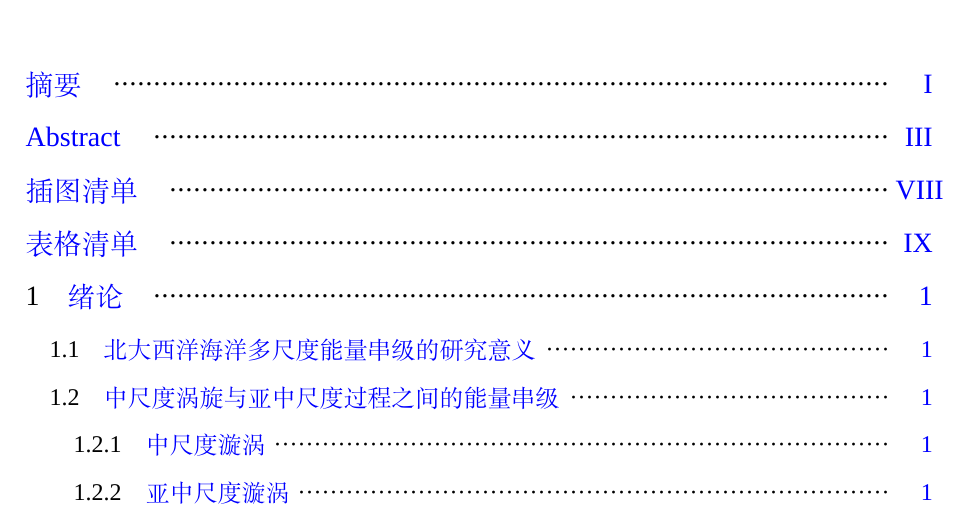
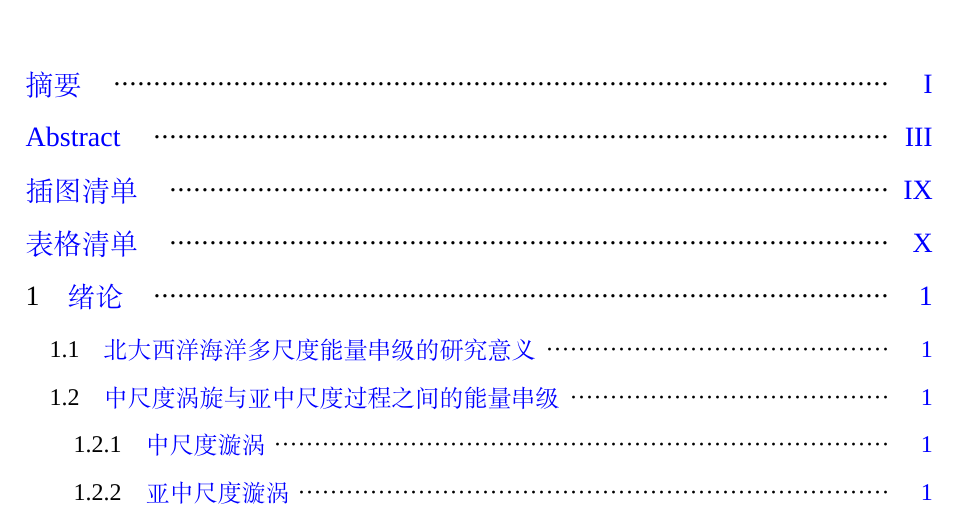
Before and after one commit to fansuregrin/OUC-LaTex-master, a LaTeX thesis (main.tex, which reads oucthesis.cls): part of page 8 of 24, cut so that both start at the same text. Compiled offline with XeLaTeX; a missing font is replaced by an installed copy or a similar font; a LaTeX package or settings file that is missing is left out.

Commit message:
refactor: 表格清单和插图清单

```diff
--- a/oucthesis.cls
+++ b/oucthesis.cls
@@ -274,6 +274,7 @@
 
 % 英文目录格式
 \newcommand\tableofengcontents{
+    \clearpage
     \pagestyle{plain}
     \pagenumberingnoreset{Roman}
     \renewcommand{\headrulewidth}{0pt} % 取消页眉横线
@@ -292,6 +293,7 @@
 
 % 中文目录格式
 \renewcommand\tableofcontents{
+    \clearpage
     \pagestyle{plain}
     \pagenumberingnoreset{Roman}
     \renewcommand{\headrulewidth}{0pt} % 取消页眉横线
@@ -299,7 +301,6 @@
     \chapter*{\heiti\zihao{3}目~~~~录}
     \vspace{18pt}
     \@starttoc{toc}
-    \clearpage
 }
 
 \newcommand\ouc@leaders{\titlerule*[4\bp@]{\textperiodcentered}}
@@ -350,6 +351,38 @@
   \noindent\hangindent=4\ccwd\relax
   \clearpage
   \pagenumberingnoreset{arabic}
+}
+
+% 插图清单
+\newcommand{\setlistoffigures}{
+  \begingroup
+    \newcommand{\name}{插图清单}
+    \renewcommand{\numberline}[1]{图~##1\hspace*{1em}}
+    \renewcommand{\listfigurename}{\heiti\zihao{3}\name}
+    \begin{center}
+      \clearpage
+      \phantomsection
+      \addengcontent{chapter}{Figure list}
+      \phantomsection
+      \addcontentsline{toc}{chapter}{插图清单}
+      \listoffigures
+    \end{center}
+  \endgroup
+}
+
+% 表格清单
+\newcommand{\setlistoftables}{
+  \begingroup
+    \newcommand{\name}{表格清单}
+    \renewcommand{\numberline}[1]{表~##1\hspace*{1em}}
+    \renewcommand{\listtablename}{\heiti\zihao{3}\name}
+    \begin{center}
+        \clearpage
+        \phantomsection\addcontentsline{toc}{chapter}{表格清单}
+        \phantomsection\addengcontent{chapter}{Table list}
+        {\listoftables}
+    \end{center}
+  \endgroup
 }
 
 % ===============================================
```
Also changed, not shown: main.tex (+4 -16 lines).
